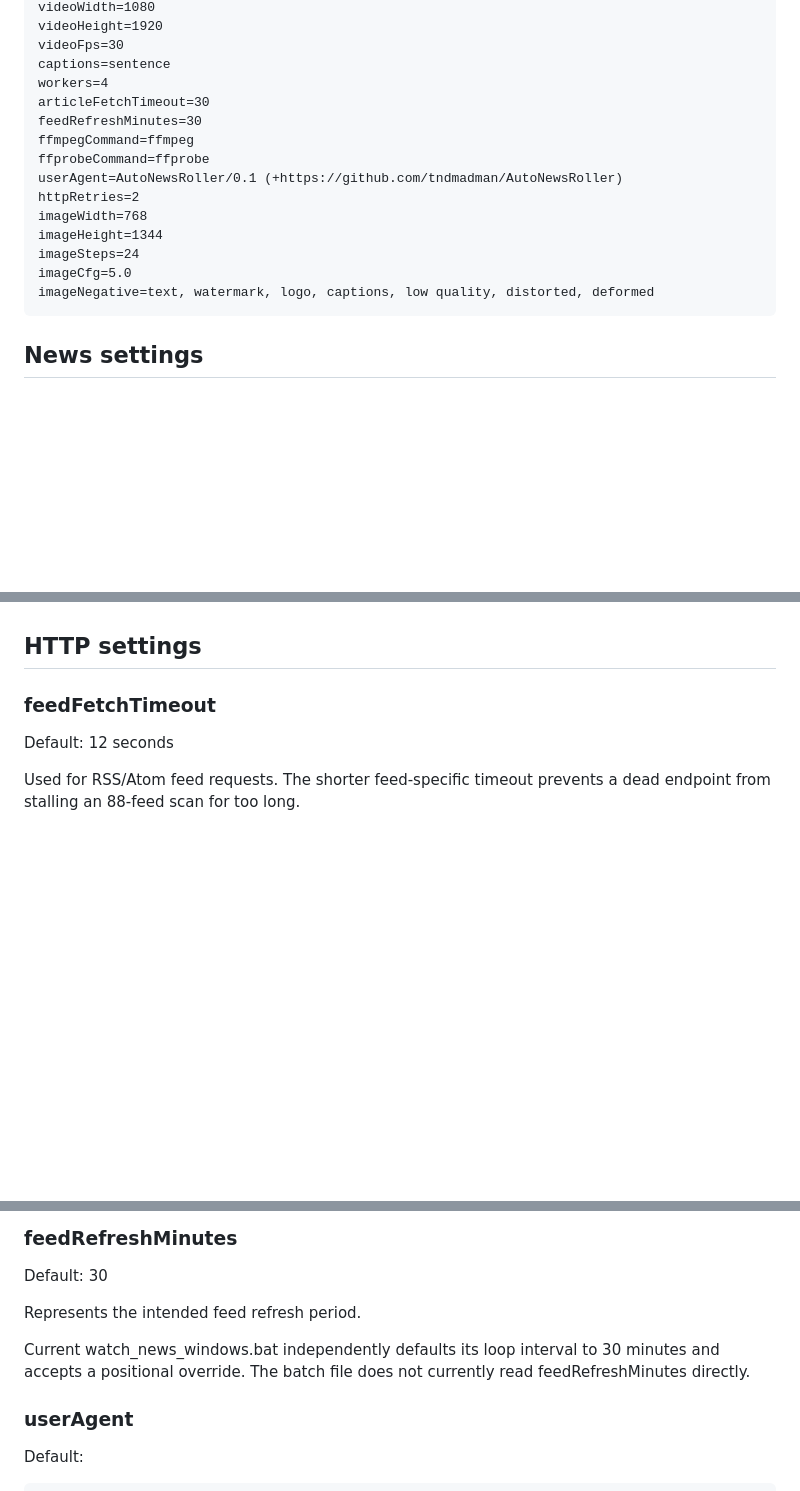
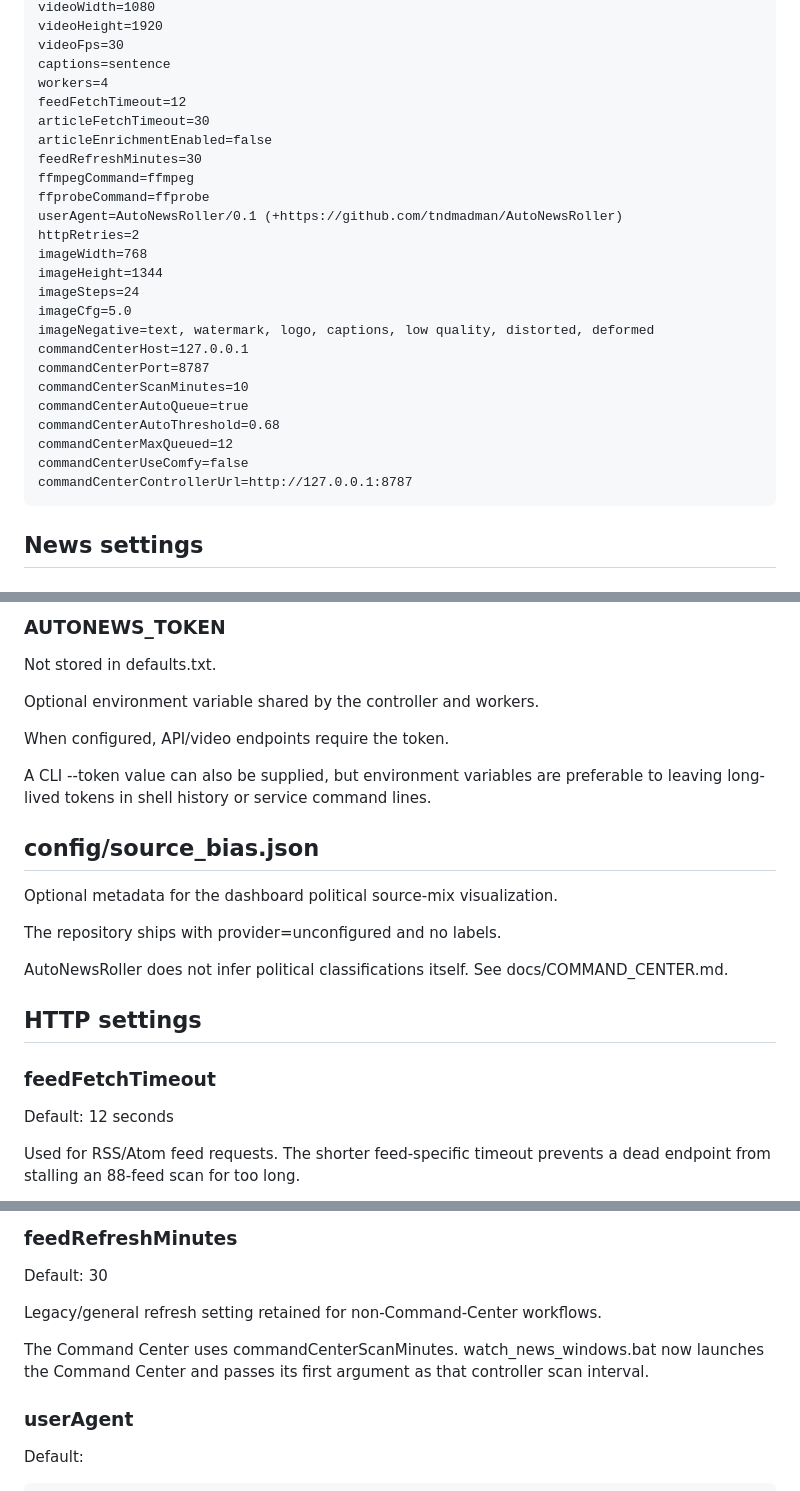
Before and after one commit to tndmadman/AutoNewsRoller, a Markdown page: docs/CONFIGURATION_REFERENCE.md, 3 parts joined by grey strips. Rendered like a GitHub page; blank space fills up the shorter version.

Commit message:
docs: document command center configuration

```diff
--- a/docs/CONFIGURATION_REFERENCE.md
+++ b/docs/CONFIGURATION_REFERENCE.md
@@ -36,7 +36,9 @@ Current defaults:
     videoFps=30
     captions=sentence
     workers=4
+    feedFetchTimeout=12
     articleFetchTimeout=30
+    articleEnrichmentEnabled=false
     feedRefreshMinutes=30
     ffmpegCommand=ffmpeg
     ffprobeCommand=ffprobe
@@ -47,6 +49,14 @@ Current defaults:
     imageSteps=24
     imageCfg=5.0
     imageNegative=text, watermark, logo, captions, low quality, distorted, deformed
+    commandCenterHost=127.0.0.1
+    commandCenterPort=8787
+    commandCenterScanMinutes=10
+    commandCenterAutoQueue=true
+    commandCenterAutoThreshold=0.68
+    commandCenterMaxQueued=12
+    commandCenterUseComfy=false
+    commandCenterControllerUrl=http://127.0.0.1:8787
 
 ## News settings
 
@@ -269,3 +349,21 @@ The worker number is whole-video concurrency. Ollama and GPU-heavy operations ha
+### AUTONEWS_TOKEN
+
+Not stored in defaults.txt.
+
+Optional environment variable shared by the controller and workers.
+
+When configured, API/video endpoints require the token.
+
+A CLI --token value can also be supplied, but environment variables are preferable to leaving long-lived tokens in shell history or service command lines.
+
+## config/source_bias.json
+
+Optional metadata for the dashboard political source-mix visualization.
+
+The repository ships with provider=unconfigured and no labels.
+
+AutoNewsRoller does not infer political classifications itself. See docs/COMMAND_CENTER.md.
+
 ## HTTP settings
 
 ### feedFetchTimeout
@@ -290,9 +388,9 @@ With the expanded feed pack, discovery is RSS-only by default. Linked article HT
 
 Default: 30
 
-Represents the intended feed refresh period.
+Legacy/general refresh setting retained for non-Command-Center workflows.
 
-Current watch_news_windows.bat independently defaults its loop interval to 30 minutes and accepts a positional override. The batch file does not currently read feedRefreshMinutes directly.
+The Command Center uses commandCenterScanMinutes. watch_news_windows.bat now launches the Command Center and passes its first argument as that controller scan interval.
 
 ### userAgent
 
```
Also changed, not shown: other parts of docs/CONFIGURATION_REFERENCE.md (+70 -0 lines).
